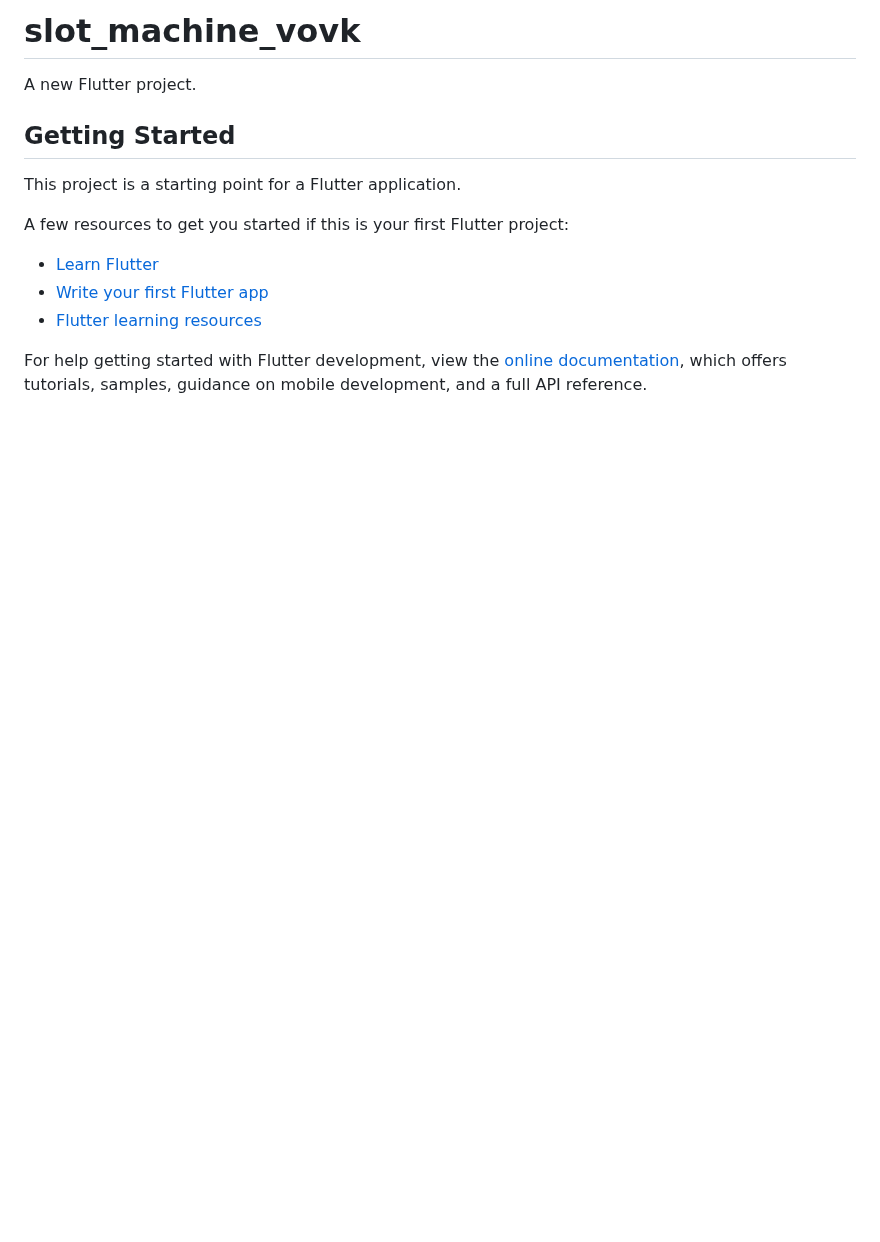
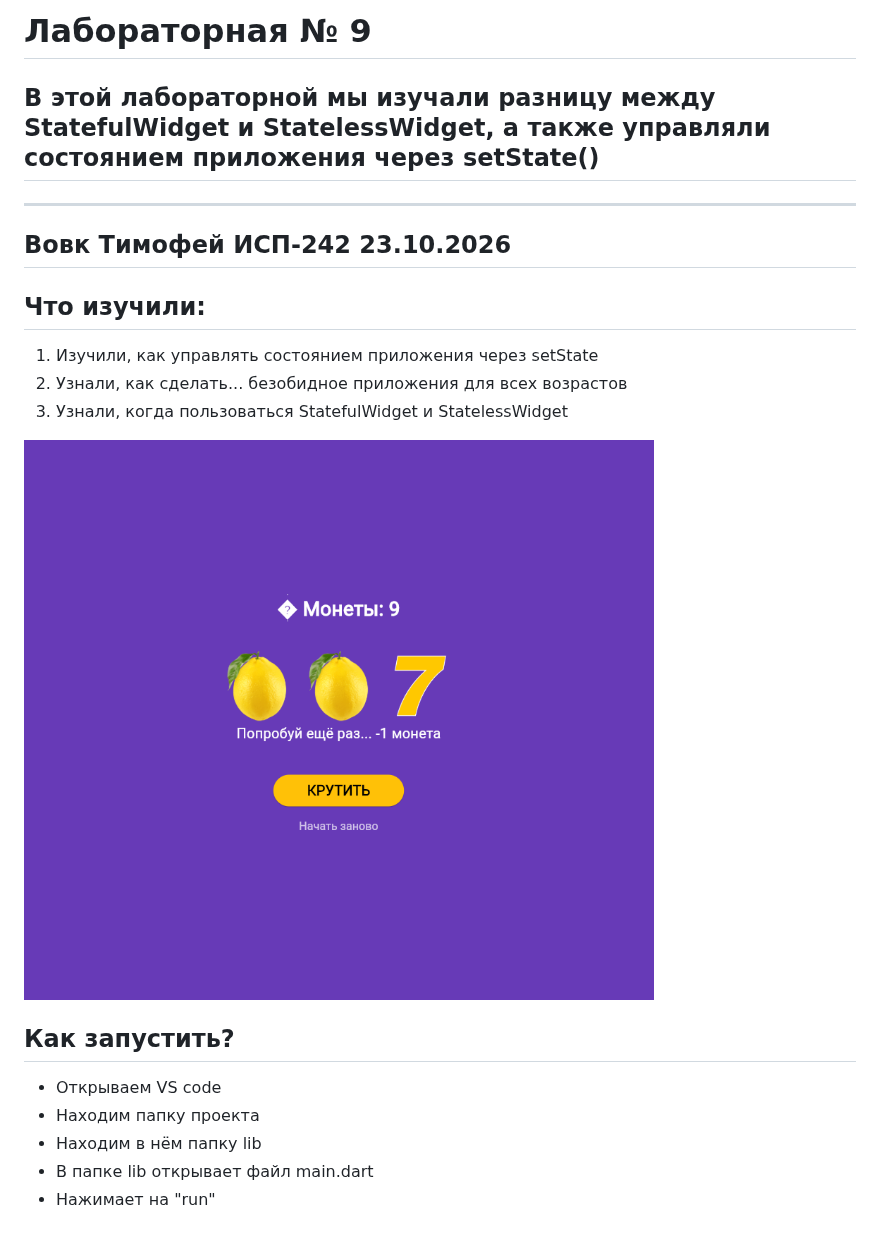
Before and after one commit to Westigrannik/Flutter_Lab10, a Markdown page: README.md, the part around the change. Drawn GitHub-style; pictures changed too: img/final.png (added); blank space fills up the shorter version.

Commit message:
added README description and completed labs

```diff
--- a/README.md
+++ b/README.md
@@ -1,17 +1,19 @@
-# slot_machine_vovk
+# Лабораторная № 9
+## В этой лабораторной мы изучали разницу между StatefulWidget и StatelessWidget, а также управляли состоянием приложения через setState()
+___
+## Вовк Тимофей ИСП-242 23.10.2026
 
-A new Flutter project.
+## Что изучили:
+1. Изучили, как управлять состоянием приложения через setState
+2. Узнали, как сделать... безобидное приложения для всех возрастов
+3. Узнали, когда пользоваться StatefulWidget и StatelessWidget
 
-## Getting Started
+![](img/final.png)
 
-This project is a starting point for a Flutter application.
+## Как запустить?
 
-A few resources to get you started if this is your first Flutter project:
-
-- [Learn Flutter](https://docs.flutter.dev/get-started/learn-flutter)
-- [Write your first Flutter app](https://docs.flutter.dev/get-started/codelab)
-- [Flutter learning resources](https://docs.flutter.dev/reference/learning-resources)
-
-For help getting started with Flutter development, view the
-[online documentation](https://docs.flutter.dev/), which offers tutorials,
-samples, guidance on mobile development, and a full API reference.
+- Открываем VS code
+- Находим папку проекта
+- Находим в нём папку lib
+- В папке lib открывает файл main.dart
+- Нажимает на "run"
```
